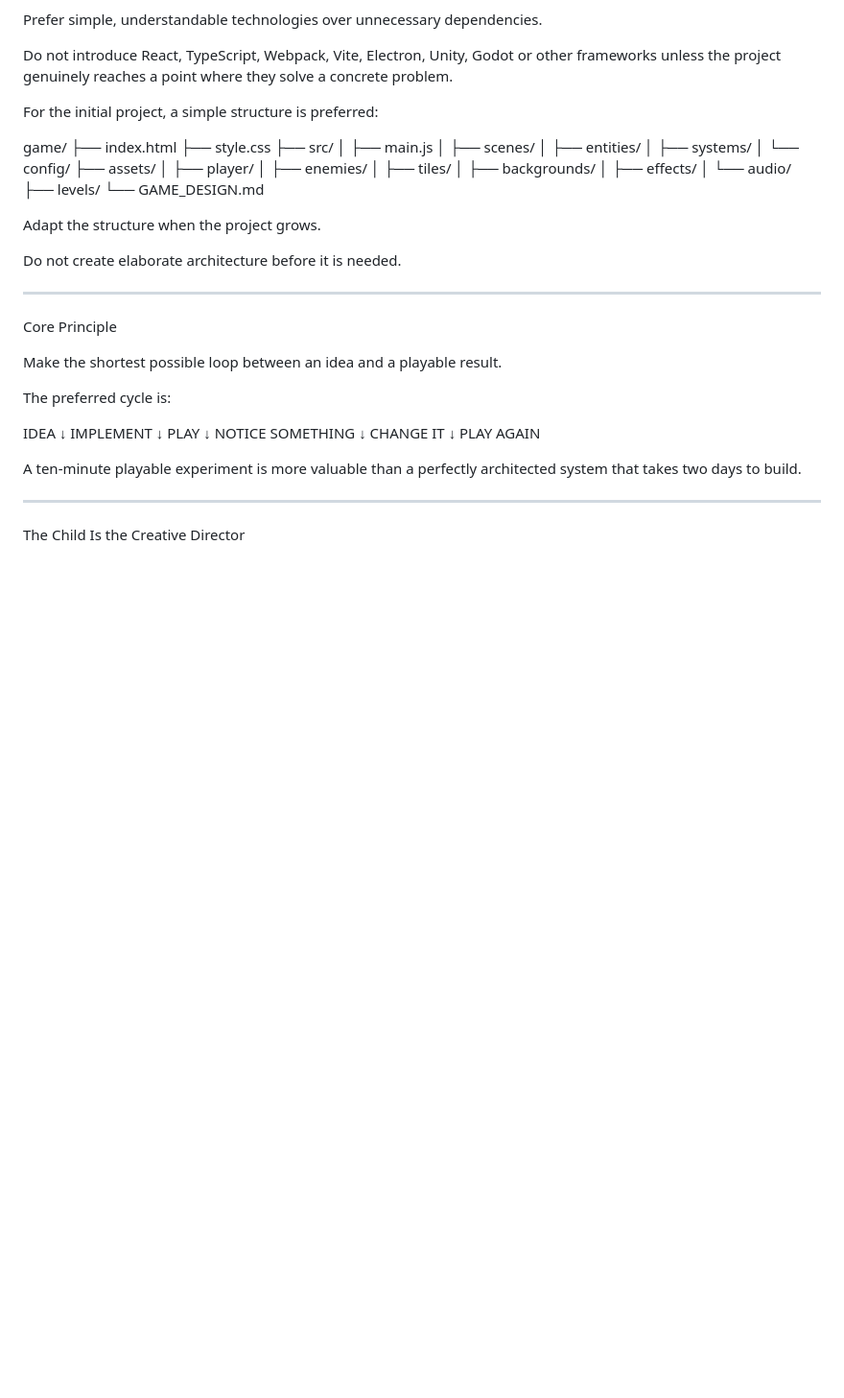
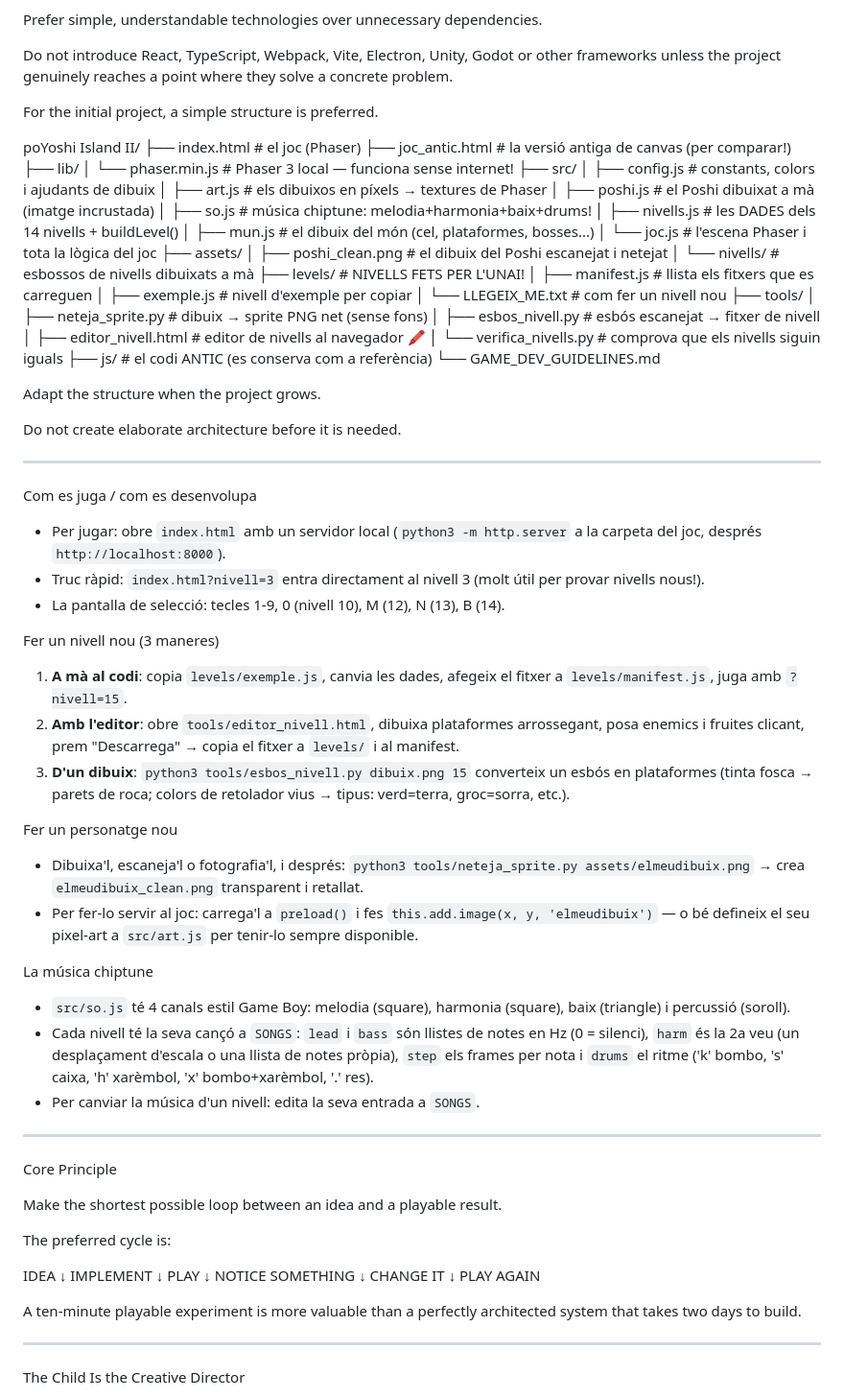
Before and after one commit to Nasker/yoshi_island_2, a Markdown page: GAME_DEV_GUIDELINES.md, the part around the change. Shown at 96% size. GitHub-like rendering; blank space fills up the shorter version.

```diff
--- a/GAME_DEV_GUIDELINES.md
+++ b/GAME_DEV_GUIDELINES.md
@@ -42,30 +42,81 @@ Prefer simple, understandable technologies over unnecessary dependencies.
 
 Do not introduce React, TypeScript, Webpack, Vite, Electron, Unity, Godot or other frameworks unless the project genuinely reaches a point where they solve a concrete problem.
 
-For the initial project, a simple structure is preferred:
+For the initial project, a simple structure is preferred.
 
-game/
-├── index.html
-├── style.css
+poYoshi Island II/
+├── index.html              # el joc (Phaser)
+├── joc_antic.html          # la versió antiga de canvas (per comparar!)
+├── lib/
+│   └── phaser.min.js       # Phaser 3 local — funciona sense internet!
 ├── src/
-│   ├── main.js
-│   ├── scenes/
-│   ├── entities/
-│   ├── systems/
-│   └── config/
+│   ├── config.js           # constants, colors i ajudants de dibuix
+│   ├── art.js              # els dibuixos en píxels → textures de Phaser
+│   ├── poshi.js            # el Poshi dibuixat a mà (imatge incrustada)
+│   ├── so.js               # música chiptune: melodia+harmonia+baix+drums!
+│   ├── nivells.js          # les DADES dels 14 nivells + buildLevel()
+│   ├── mun.js              # el dibuix del món (cel, plataformes, bosses...)
+│   └── joc.js              # l'escena Phaser i tota la lògica del joc
 ├── assets/
-│   ├── player/
-│   ├── enemies/
-│   ├── tiles/
-│   ├── backgrounds/
-│   ├── effects/
-│   └── audio/
-├── levels/
-└── GAME_DESIGN.md
+│   ├── poshi_clean.png     # el dibuix del Poshi escanejat i netejat
+│   └── nivells/            # esbossos de nivells dibuixats a mà
+├── levels/                 # NIVELLS FETS PER L'UNAI!
+│   ├── manifest.js         # llista els fitxers que es carreguen
+│   ├── exemple.js          # nivell d'exemple per copiar
+│   └── LLEGEIX_ME.txt      # com fer un nivell nou
+├── tools/
+│   ├── neteja_sprite.py    # dibuix → sprite PNG net (sense fons)
+│   ├── esbos_nivell.py     # esbós escanejat → fitxer de nivell
+│   ├── editor_nivell.html  # editor de nivells al navegador 🖍️
+│   └── verifica_nivells.py # comprova que els nivells siguin iguals
+├── js/                     # el codi ANTIC (es conserva com a referència)
+└── GAME_DEV_GUIDELINES.md
 
 Adapt the structure when the project grows.
 
 Do not create elaborate architecture before it is needed.
+
+---
+
+Com es juga / com es desenvolupa
+
+- Per jugar: obre `index.html` amb un servidor local
+  (`python3 -m http.server` a la carpeta del joc, després
+  `http://localhost:8000`).
+- Truc ràpid: `index.html?nivell=3` entra directament al nivell 3
+  (molt útil per provar nivells nous!).
+- La pantalla de selecció: tecles 1-9, 0 (nivell 10), M (12), N (13), B (14).
+
+Fer un nivell nou (3 maneres)
+
+1. **A mà al codi**: copia `levels/exemple.js`, canvia les dades,
+   afegeix el fitxer a `levels/manifest.js`, juga amb `?nivell=15`.
+2. **Amb l'editor**: obre `tools/editor_nivell.html`, dibuixa
+   plataformes arrossegant, posa enemics i fruites clicant,
+   prem "Descarrega" → copia el fitxer a `levels/` i al manifest.
+3. **D'un dibuix**: `python3 tools/esbos_nivell.py dibuix.png 15`
+   converteix un esbós en plataformes (tinta fosca → parets de roca;
+   colors de retolador vius → tipus: verd=terra, groc=sorra, etc.).
+
+Fer un personatge nou
+
+- Dibuixa'l, escaneja'l o fotografia'l, i després:
+  `python3 tools/neteja_sprite.py assets/elmeudibuix.png`
+  → crea `elmeudibuix_clean.png` transparent i retallat.
+- Per fer-lo servir al joc: carrega'l a `preload()` i fes
+  `this.add.image(x, y, 'elmeudibuix')` — o bé defineix el seu
+  pixel-art a `src/art.js` per tenir-lo sempre disponible.
+
+La música chiptune
+
+- `src/so.js` té 4 canals estil Game Boy: melodia (square),
+  harmonia (square), baix (triangle) i percussió (soroll).
+- Cada nivell té la seva cançó a `SONGS`: `lead` i `bass` són
+  llistes de notes en Hz (0 = silenci), `harm` és la 2a veu
+  (un desplaçament d'escala o una llista de notes pròpia),
+  `step` els frames per nota i `drums` el ritme
+  ('k' bombo, 's' caixa, 'h' xarèmbol, 'x' bombo+xarèmbol, '.' res).
+- Per canviar la música d'un nivell: edita la seva entrada a `SONGS`.
 
 ---
 
```
Also changed, not shown: GAME_DESIGN.md (added, +76 -0 lines), README.md (+35 -0 lines).
